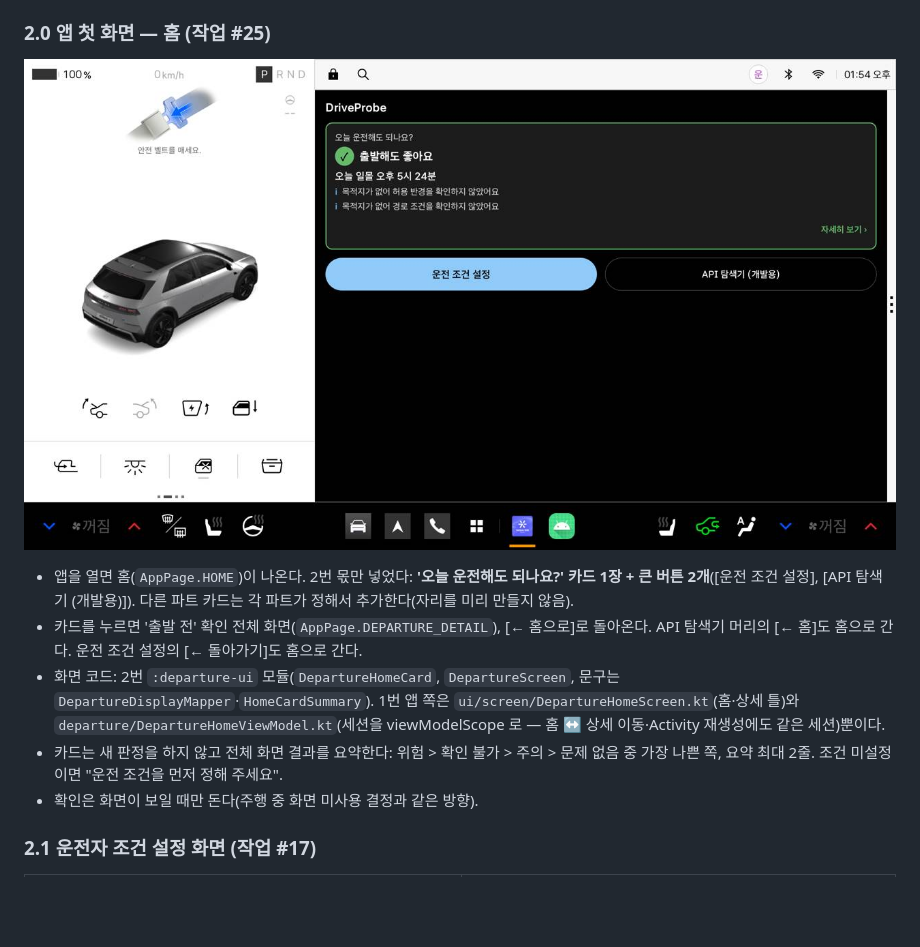
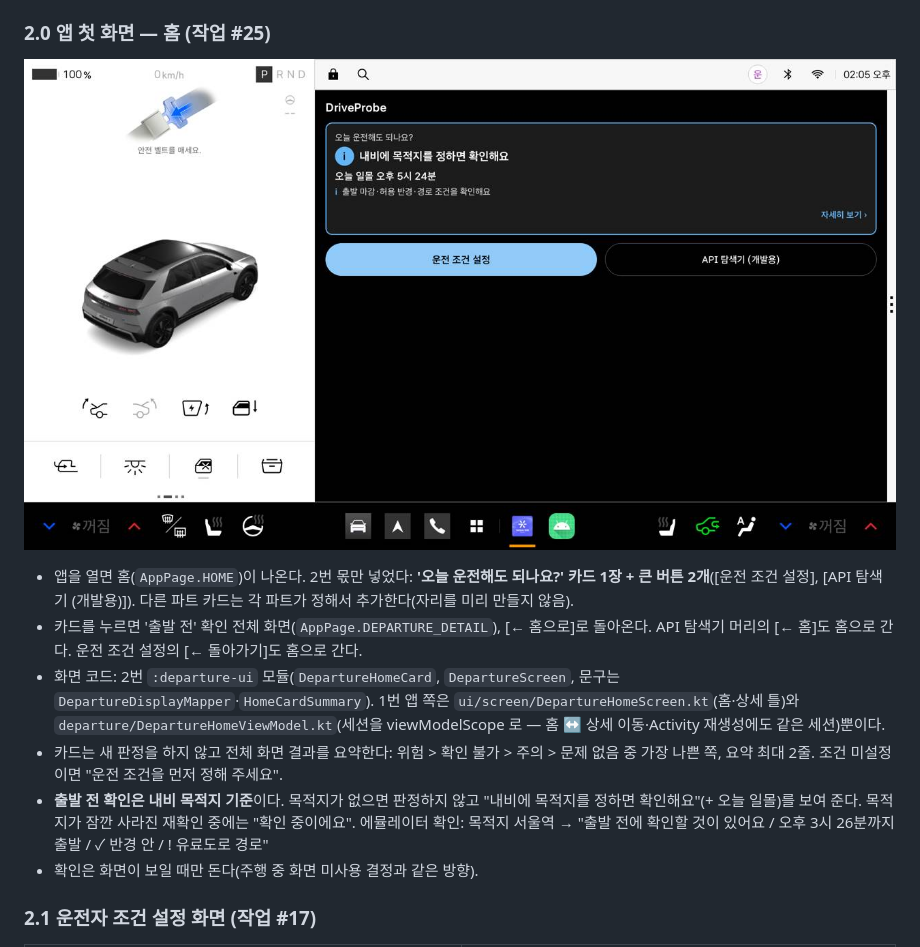
Before and after one commit to shinhoonkyoglong/-Pleos_DriveProbe, a Markdown page: docs/departure/README.md, the part around the change. GitHub-like rendering; pictures changed too: docs/departure/images/home.jpg; blank space fills up the shorter version.

Commit message:
feat(home): 내비 목적지가 없으면 홈 카드가 판정 대신 목적지 설정을 안내

```diff
--- a/docs/departure/README.md
+++ b/docs/departure/README.md
@@ -61,6 +61,7 @@ session.resetSession()                     // 세션 기억을 지우고 다시
 - 카드를 누르면 '출발 전' 확인 전체 화면(`AppPage.DEPARTURE_DETAIL`), [← 홈으로]로 돌아온다. API 탐색기 머리의 [← 홈]도 홈으로 간다. 운전 조건 설정의 [← 돌아가기]도 홈으로 간다.
 - 화면 코드: 2번 `:departure-ui` 모듈(`DepartureHomeCard`, `DepartureScreen`, 문구는 `DepartureDisplayMapper`·`HomeCardSummary`). 1번 앱 쪽은 `ui/screen/DepartureHomeScreen.kt`(홈·상세 틀)와 `departure/DepartureHomeViewModel.kt`(세션을 viewModelScope 로 — 홈 ↔ 상세 이동·Activity 재생성에도 같은 세션)뿐이다.
 - 카드는 새 판정을 하지 않고 전체 화면 결과를 요약한다: 위험 > 확인 불가 > 주의 > 문제 없음 중 가장 나쁜 쪽, 요약 최대 2줄. 조건 미설정이면 "운전 조건을 먼저 정해 주세요".
+- **출발 전 확인은 내비 목적지 기준**이다. 목적지가 없으면 판정하지 않고 "내비에 목적지를 정하면 확인해요"(+ 오늘 일몰)를 보여 준다. 목적지가 잠깐 사라진 재확인 중에는 "확인 중이에요". 에뮬레이터 확인: 목적지 서울역 → "출발 전에 확인할 것이 있어요 / 오후 3시 26분까지 출발 / ✓ 반경 안 / ! 유료도로 경로"
 - 확인은 화면이 보일 때만 돈다(주행 중 화면 미사용 결정과 같은 방향).
 
 ### 2.1 운전자 조건 설정 화면 (작업 #17)
```
Also changed, not shown: 5 other files.
